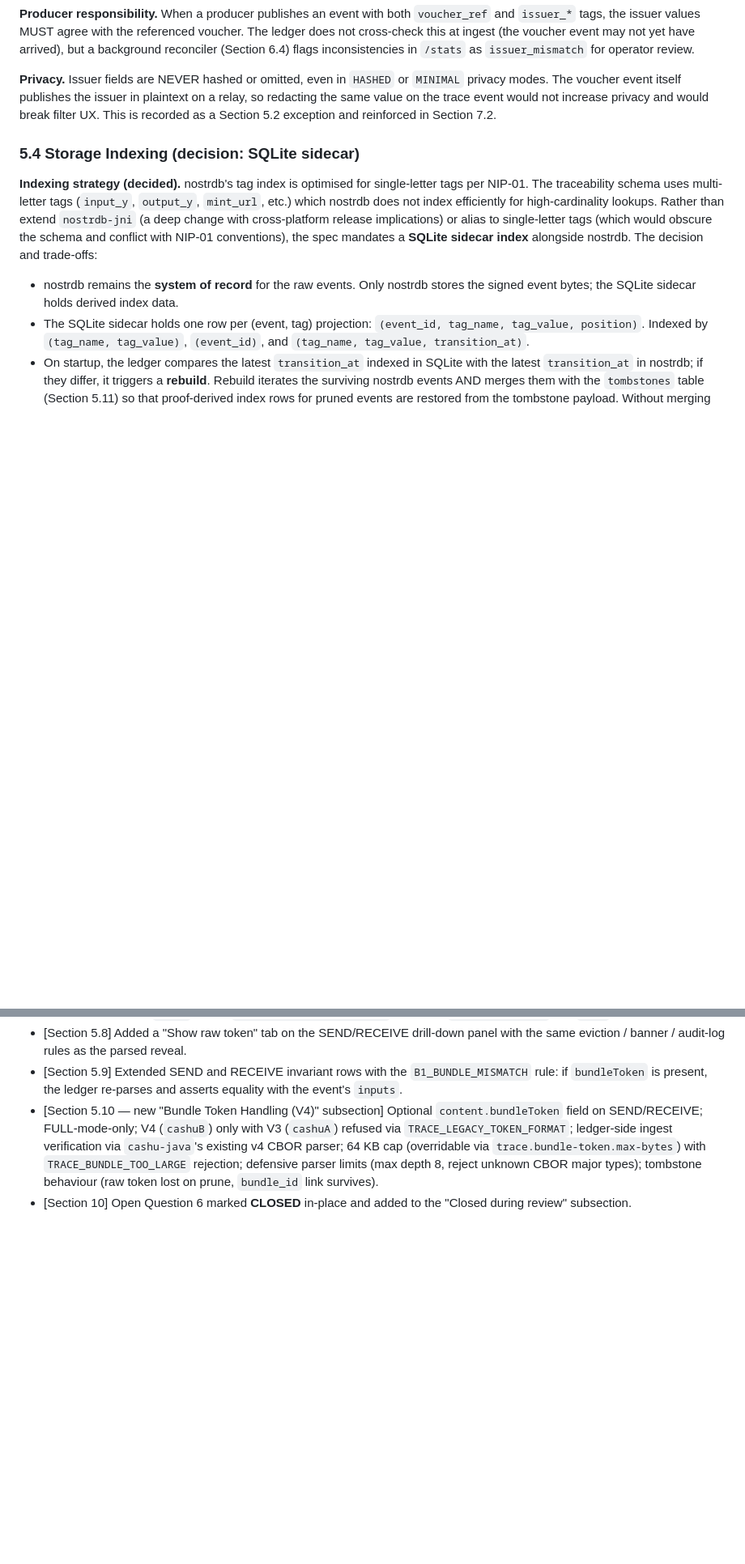
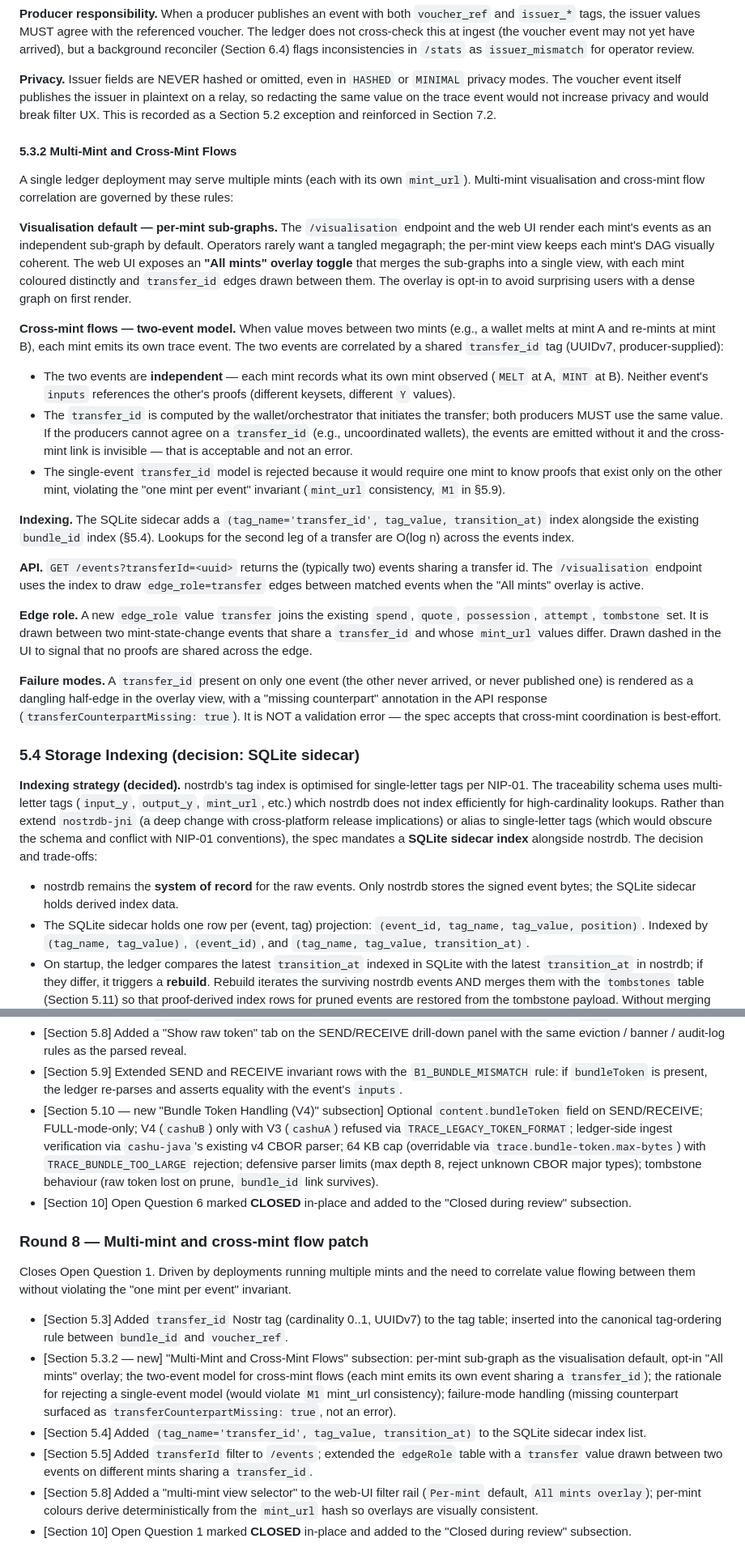
Before and after one commit to 398ja/cashu-ledger, a Markdown page: docs/design/transaction-traceability-specification.md, 2 parts joined by grey strips. Shown at 81% size. Drawn GitHub-style; blank space fills up the shorter version.

Commit message:
docs(spec): close open question 1 with multi-mint and cross-mint flows
Locks the multi-mint and cross-mint flow model: each mint emits its own
trace event, and cross-mint flows are correlated via a producer-supplied
transfer_id UUIDv7 carried by both halves. The single-event alternative
is rejected because it would force one mint to know proofs that exist
only on the other, violating the M1 mint_url consistency invariant.
The web UI defaults to per-mint sub-graphs to keep dense deployments
visually coherent, with an opt-in All-mints overlay that draws transfer
edges dashed between mint colours derived deterministically from the
mint URL hash. A new (tag_name='transfer_id', tag_value, transition_at)
sidecar index supports counterpart lookup at ingest time.

Co-Authored-By: Claude Opus 4.7 (1M context) <noreply@anthropic.com>

```diff
--- a/docs/design/transaction-traceability-specification.md
+++ b/docs/design/transaction-traceability-specification.md
@@ -472,6 +473,26 @@ The `content` JSON uses NUT-00 canonical proof field names (`id`, `C`, `secret`,
 **Producer responsibility.** When a producer publishes an event with both `voucher_ref` and `issuer_*` tags, the issuer values MUST agree with the referenced voucher. The ledger does not cross-check this at ingest (the voucher event may not yet have arrived), but a background reconciler (Section 6.4) flags inconsistencies in `/stats` as `issuer_mismatch` for operator review.
 
 **Privacy.** Issuer fields are NEVER hashed or omitted, even in `HASHED` or `MINIMAL` privacy modes. The voucher event itself publishes the issuer in plaintext on a relay, so redacting the same value on the trace event would not increase privacy and would break filter UX. This is recorded as a Section 5.2 exception and reinforced in Section 7.2.
+
+#### 5.3.2 Multi-Mint and Cross-Mint Flows
+
+A single ledger deployment may serve multiple mints (each with its own `mint_url`). Multi-mint visualisation and cross-mint flow correlation are governed by these rules:
+
+**Visualisation default — per-mint sub-graphs.** The `/visualisation` endpoint and the web UI render each mint's events as an independent sub-graph by default. Operators rarely want a tangled megagraph; the per-mint view keeps each mint's DAG visually coherent. The web UI exposes an **"All mints" overlay toggle** that merges the sub-graphs into a single view, with each mint coloured distinctly and `transfer_id` edges drawn between them. The overlay is opt-in to avoid surprising users with a dense graph on first render.
+
+**Cross-mint flows — two-event model.** When value moves between two mints (e.g., a wallet melts at mint A and re-mints at mint B), each mint emits its own trace event. The two events are correlated by a shared `transfer_id` tag (UUIDv7, producer-supplied):
+
+- The two events are **independent** — each mint records what its own mint observed (`MELT` at A, `MINT` at B). Neither event's `inputs` references the other's proofs (different keysets, different `Y` values).
+- The `transfer_id` is computed by the wallet/orchestrator that initiates the transfer; both producers MUST use the same value. If the producers cannot agree on a `transfer_id` (e.g., uncoordinated wallets), the events are emitted without it and the cross-mint link is invisible — that is acceptable and not an error.
+- The single-event `transfer_id` model is rejected because it would require one mint to know proofs that exist only on the other mint, violating the "one mint per event" invariant (`mint_url` consistency, `M1` in §5.9).
+
+**Indexing.** The SQLite sidecar adds a `(tag_name='transfer_id', tag_value, transition_at)` index alongside the existing `bundle_id` index (§5.4). Lookups for the second leg of a transfer are O(log n) across the events index.
+
+**API.** `GET /events?transferId=<uuid>` returns the (typically two) events sharing a transfer id. The `/visualisation` endpoint uses the index to draw `edge_role=transfer` edges between matched events when the "All mints" overlay is active.
+
+**Edge role.** A new `edge_role` value `transfer` joins the existing `spend`, `quote`, `possession`, `attempt`, `tombstone` set. It is drawn between two mint-state-change events that share a `transfer_id` and whose `mint_url` values differ. Drawn dashed in the UI to signal that no proofs are shared across the edge.
+
+**Failure modes.** A `transfer_id` present on only one event (the other never arrived, or never published one) is rendered as a dangling half-edge in the overlay view, with a "missing counterpart" annotation in the API response (`transferCounterpartMissing: true`). It is NOT a validation error — the spec accepts that cross-mint coordination is best-effort.
 
 ### 5.4 Storage Indexing (decision: SQLite sidecar)
 
@@ -1414,3 +1438,14 @@ Closes Open Question 6. Driven by the audit requirement that operators be able t
 - [Section 5.9] Extended SEND and RECEIVE invariant rows with the `B1_BUNDLE_MISMATCH` rule: if `bundleToken` is present, the ledger re-parses and asserts equality with the event's `inputs`.
 - [Section 5.10 — new "Bundle Token Handling (V4)" subsection] Optional `content.bundleToken` field on SEND/RECEIVE; FULL-mode-only; V4 (`cashuB`) only with V3 (`cashuA`) refused via `TRACE_LEGACY_TOKEN_FORMAT`; ledger-side ingest verification via `cashu-java`'s existing v4 CBOR parser; 64 KB cap (overridable via `trace.bundle-token.max-bytes`) with `TRACE_BUNDLE_TOO_LARGE` rejection; defensive parser limits (max depth 8, reject unknown CBOR major types); tombstone behaviour (raw token lost on prune, `bundle_id` link survives).
 - [Section 10] Open Question 6 marked **CLOSED** in-place and added to the "Closed during review" subsection.
+
+### Round 8 — Multi-mint and cross-mint flow patch
+
+Closes Open Question 1. Driven by deployments running multiple mints and the need to correlate value flowing between them without violating the "one mint per event" invariant.
+
+- [Section 5.3] Added `transfer_id` Nostr tag (cardinality 0..1, UUIDv7) to the tag table; inserted into the canonical tag-ordering rule between `bundle_id` and `voucher_ref`.
+- [Section 5.3.2 — new] "Multi-Mint and Cross-Mint Flows" subsection: per-mint sub-graph as the visualisation default, opt-in "All mints" overlay; the two-event model for cross-mint flows (each mint emits its own event sharing a `transfer_id`); the rationale for rejecting a single-event model (would violate `M1` mint_url consistency); failure-mode handling (missing counterpart surfaced as `transferCounterpartMissing: true`, not an error).
+- [Section 5.4] Added `(tag_name='transfer_id', tag_value, transition_at)` to the SQLite sidecar index list.
+- [Section 5.5] Added `transferId` filter to `/events`; extended the `edgeRole` table with a `transfer` value drawn between two events on different mints sharing a `transfer_id`.
+- [Section 5.8] Added a "multi-mint view selector" to the web-UI filter rail (`Per-mint` default, `All mints overlay`); per-mint colours derive deterministically from the `mint_url` hash so overlays are visually consistent.
+- [Section 10] Open Question 1 marked **CLOSED** in-place and added to the "Closed during review" subsection.
```
Also changed, not shown: other parts of docs/design/transaction-traceability-specification.md (+8 -4 lines).
